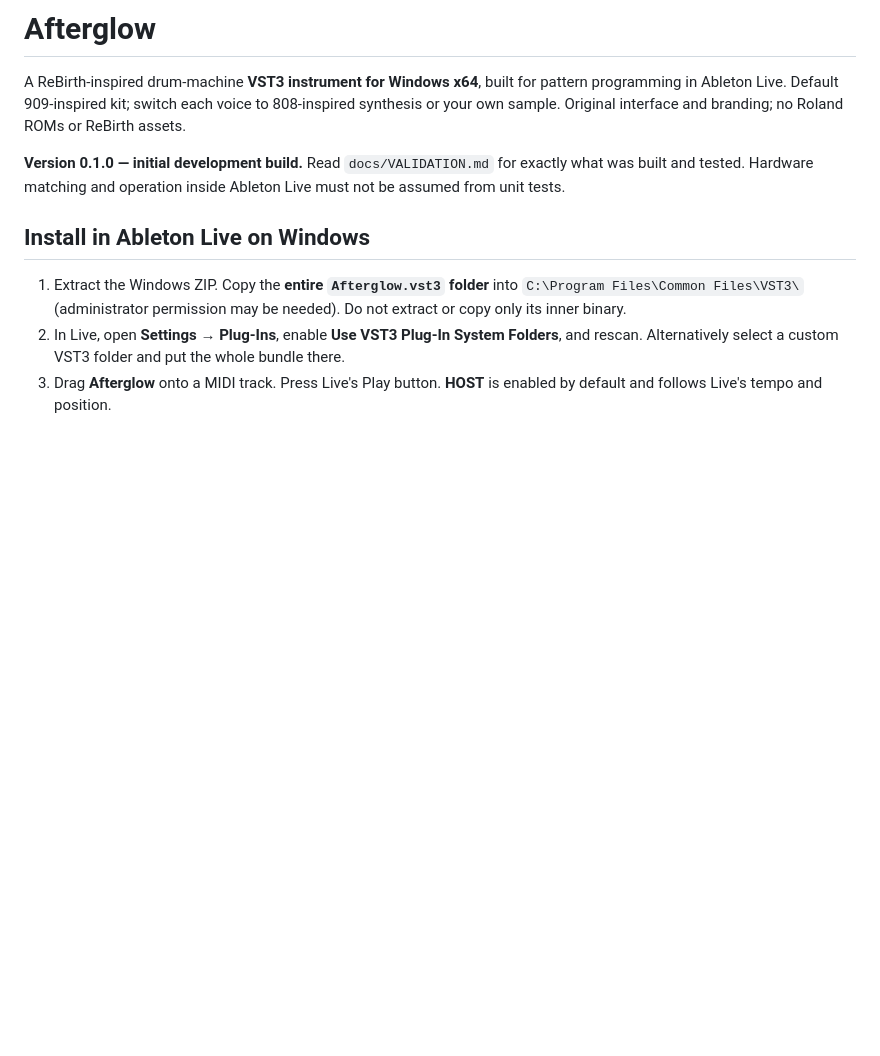
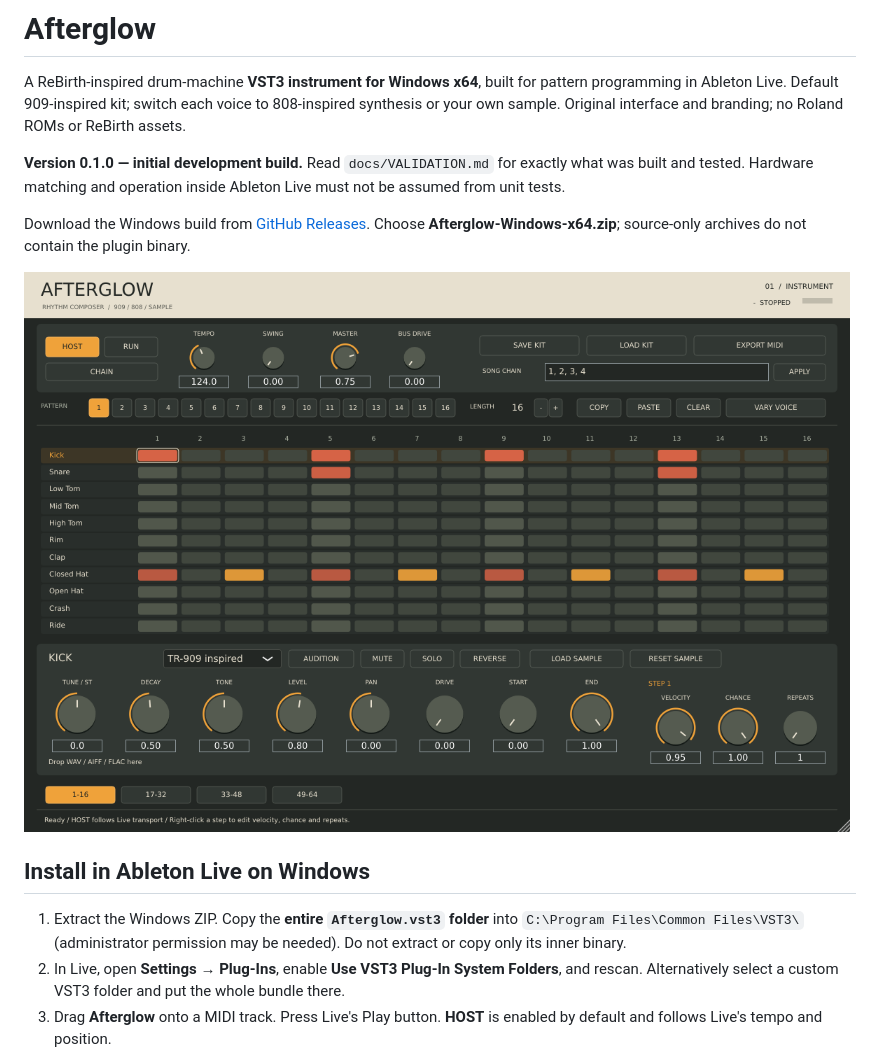
Before and after one commit to sbrunwas/afterglow, a Markdown page: README.md, the part around the change. GitHub-like rendering; pictures changed too: docs/images/afterglow-editor.png (added); blank space fills up the shorter version.

Commit message:
[release] Publish Windows development preview with demo and source archives

```diff
--- a/README.md
+++ b/README.md
@@ -3,6 +3,10 @@
 A ReBirth-inspired drum-machine **VST3 instrument for Windows x64**, built for pattern programming in Ableton Live. Default 909-inspired kit; switch each voice to 808-inspired synthesis or your own sample. Original interface and branding; no Roland ROMs or ReBirth assets.
 
 **Version 0.1.0 — initial development build.** Read `docs/VALIDATION.md` for exactly what was built and tested. Hardware matching and operation inside Ableton Live must not be assumed from unit tests.
+
+Download the Windows build from [GitHub Releases](https://github.com/sbrunwas/afterglow/releases). Choose **Afterglow-Windows-x64.zip**; source-only archives do not contain the plugin binary.
+
+![Afterglow editor](docs/images/afterglow-editor.png)
 
 ## Install in Ableton Live on Windows
 
```
Also changed, not shown: docs/RELEASE.md (added, +29 -0 lines), docs/VALIDATION.md (+4 -2 lines), 1 other file.
